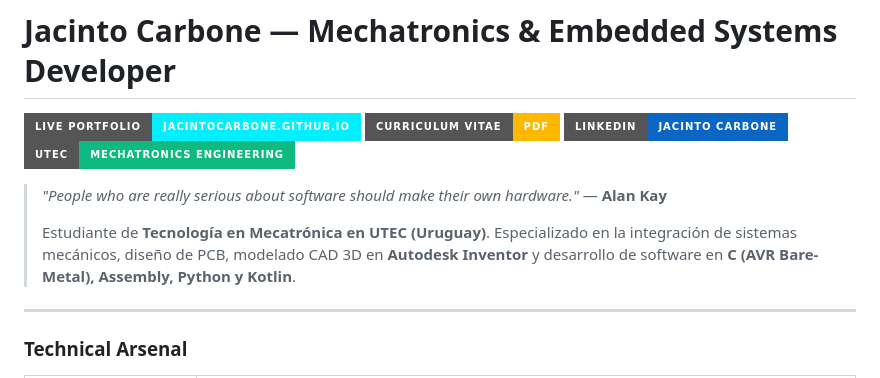
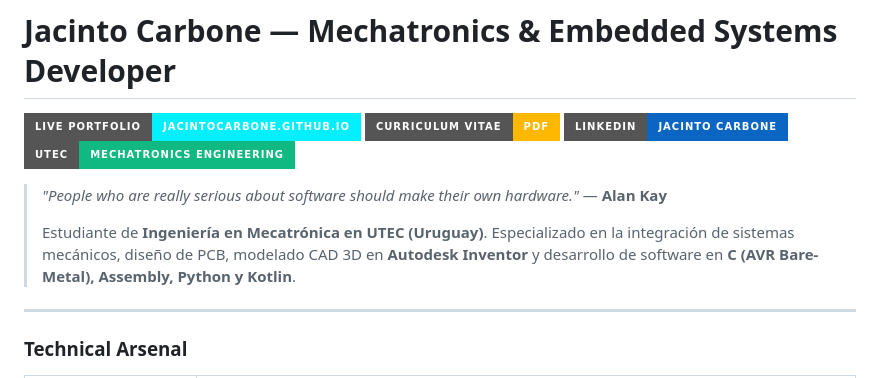
Before and after one commit to JacintoCarbone/JacintoCarbone.github.io, a Markdown page: README.md, the part around the change. Rendered like a GitHub page; badges without logos.

Commit message:
docs: update degree to Ingeniería en Mecatrónica

```diff
--- a/README.md
+++ b/README.md
@@ -7,7 +7,7 @@
 
 > *"People who are really serious about software should make their own hardware."* — **Alan Kay**
 >
-> Estudiante de **Tecnología en Mecatrónica en UTEC (Uruguay)**. Especializado en la integración de sistemas mecánicos, diseño de PCB, modelado CAD 3D en **Autodesk Inventor** y desarrollo de software en **C (AVR Bare-Metal), Assembly, Python y Kotlin**.
+> Estudiante de **Ingeniería en Mecatrónica en UTEC (Uruguay)**. Especializado en la integración de sistemas mecánicos, diseño de PCB, modelado CAD 3D en **Autodesk Inventor** y desarrollo de software en **C (AVR Bare-Metal), Assembly, Python y Kotlin**.
 
 ---
 
```
